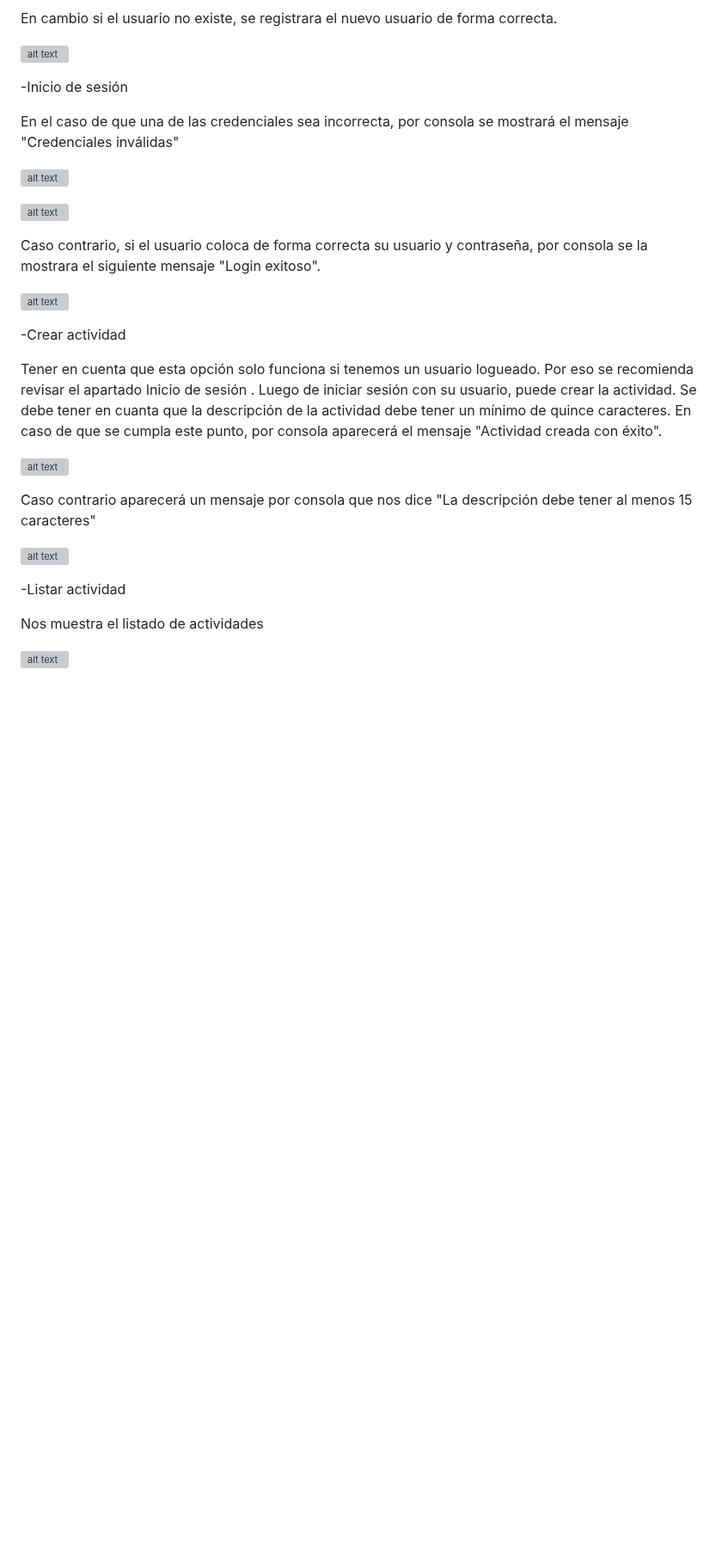
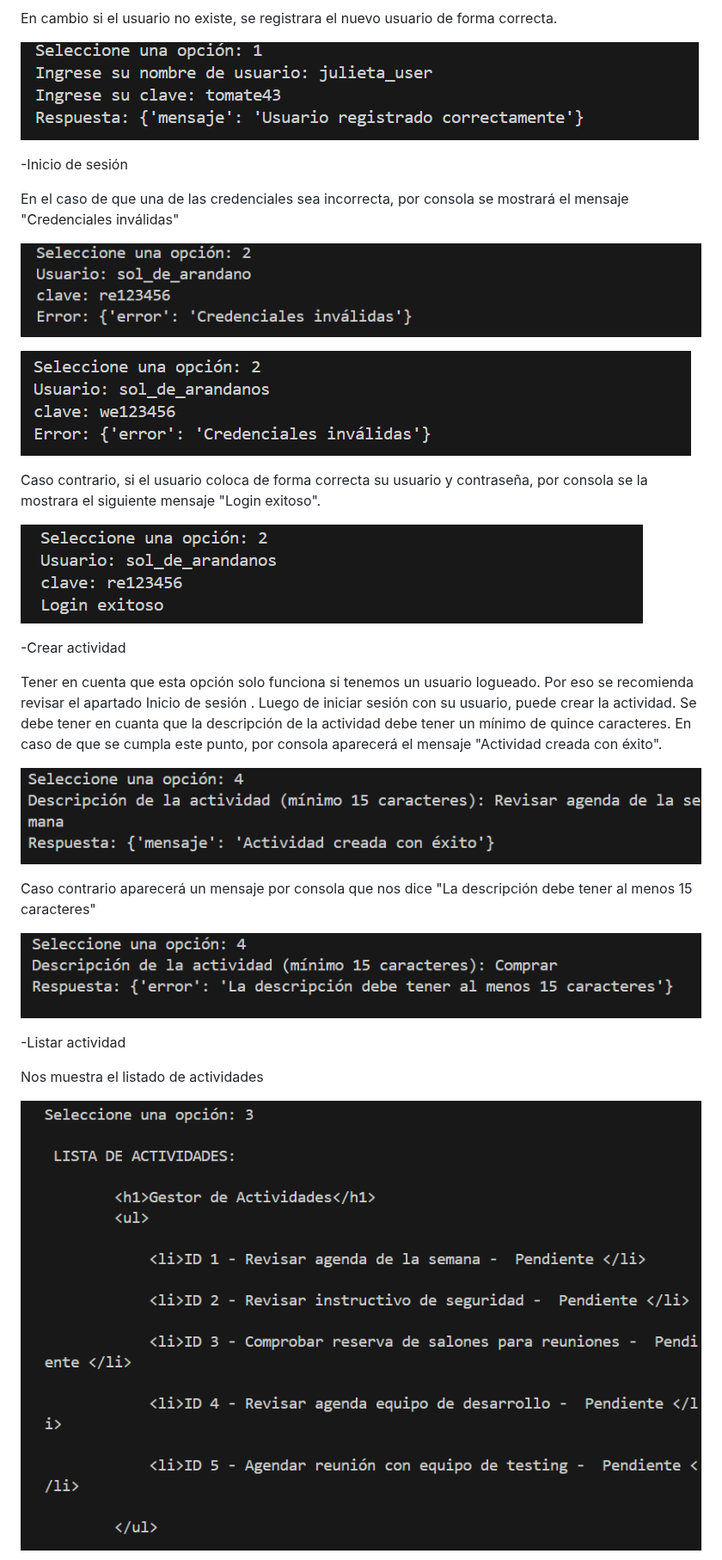
Before and after one commit to agustinabartolome/PFO_2, a Markdown page: README.md, the part around one of its changes. Shown at 86% size. Drawn GitHub-style; blank space fills up the shorter version; grey boxes are pictures that could not be loaded.

Commit message:
fix images

```diff
--- a/README.md
+++ b/README.md
@@ -34,34 +34,34 @@ En el caso de que se quiera registrar un nuevo usuario con un nombre de usuario
 
 En cambio si el usuario no existe, se registrara el nuevo usuario de forma correcta.
 
-![alt text](images\image-5.png)
+![alt text](images/image-5.png)
 
 -Inicio de sesión
 
 En el caso de que una de las credenciales sea incorrecta, por consola se mostrará el mensaje "Credenciales inválidas"
 
-![alt text](images\image-6.png)
+![alt text](images/image-6.png)
 
-![alt text](images\image-7.png)
+![alt text](images/image-7.png)
 
 Caso contrario, si el usuario coloca de forma correcta su usuario y contraseña, por consola se la mostrara el siguiente mensaje "Login exitoso".
 
-![alt text](images\image-8.png)
+![alt text](images/image-8.png)
 
 -Crear actividad
 
 Tener en cuenta que esta opción solo funciona si tenemos un usuario logueado. Por eso se recomienda revisar el apartado Inicio de sesión .
 Luego de iniciar sesión con su usuario, puede crear la actividad. Se debe tener en cuanta que la descripción de la actividad debe tener un mínimo de quince caracteres. En caso de que se cumpla este punto, por consola aparecerá el mensaje "Actividad creada con éxito".
 
-![alt text](images\image-9.png)
+![alt text](images/image-9.png)
 
 Caso contrario aparecerá un mensaje por consola que nos dice "La descripción debe tener al menos 15 caracteres"
 
-![alt text](images\image-10.png)
+![alt text](images/image-10.png)
 
 -Listar actividad
 
 Nos muestra el listado de actividades
 
-![alt text](images\image-12.png)
+![alt text](images/image-12.png)
 
```
Also changed, not shown: other parts of README.md (+11 -11 lines).
